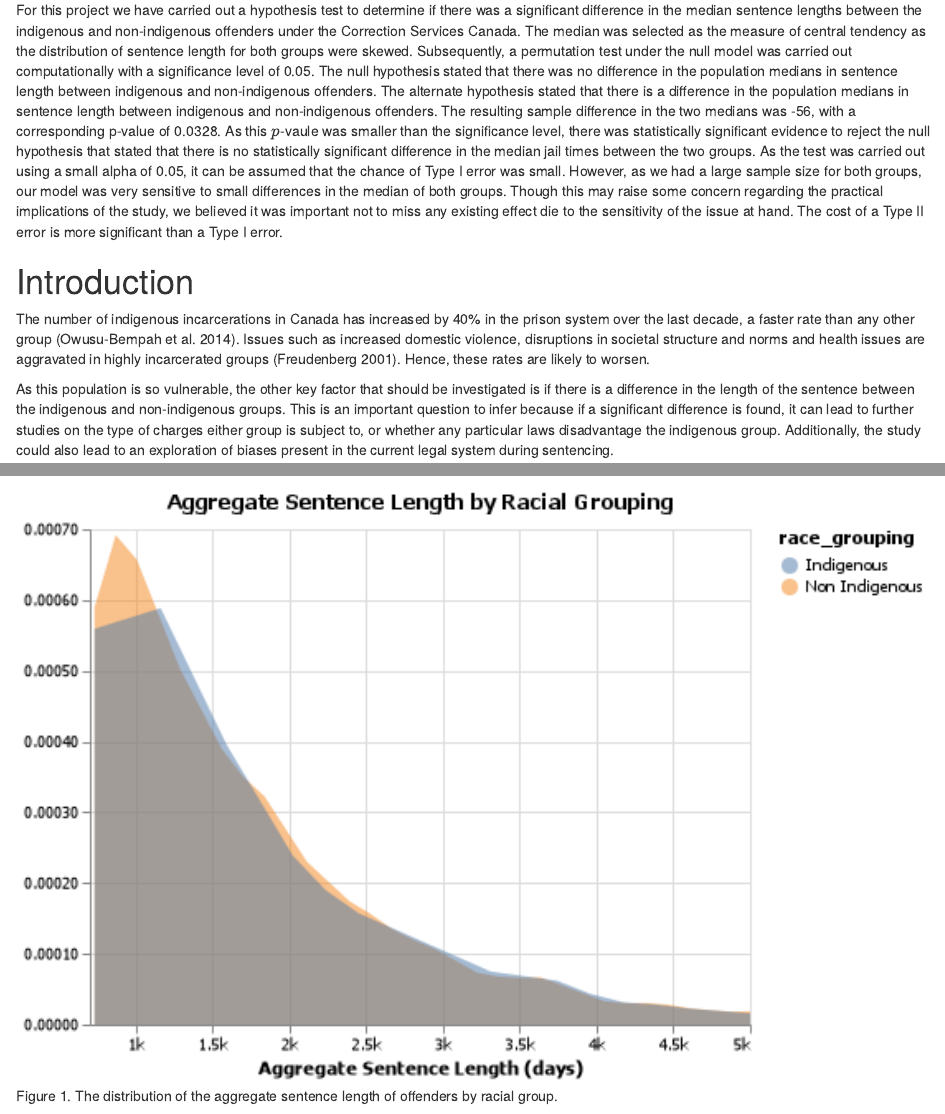
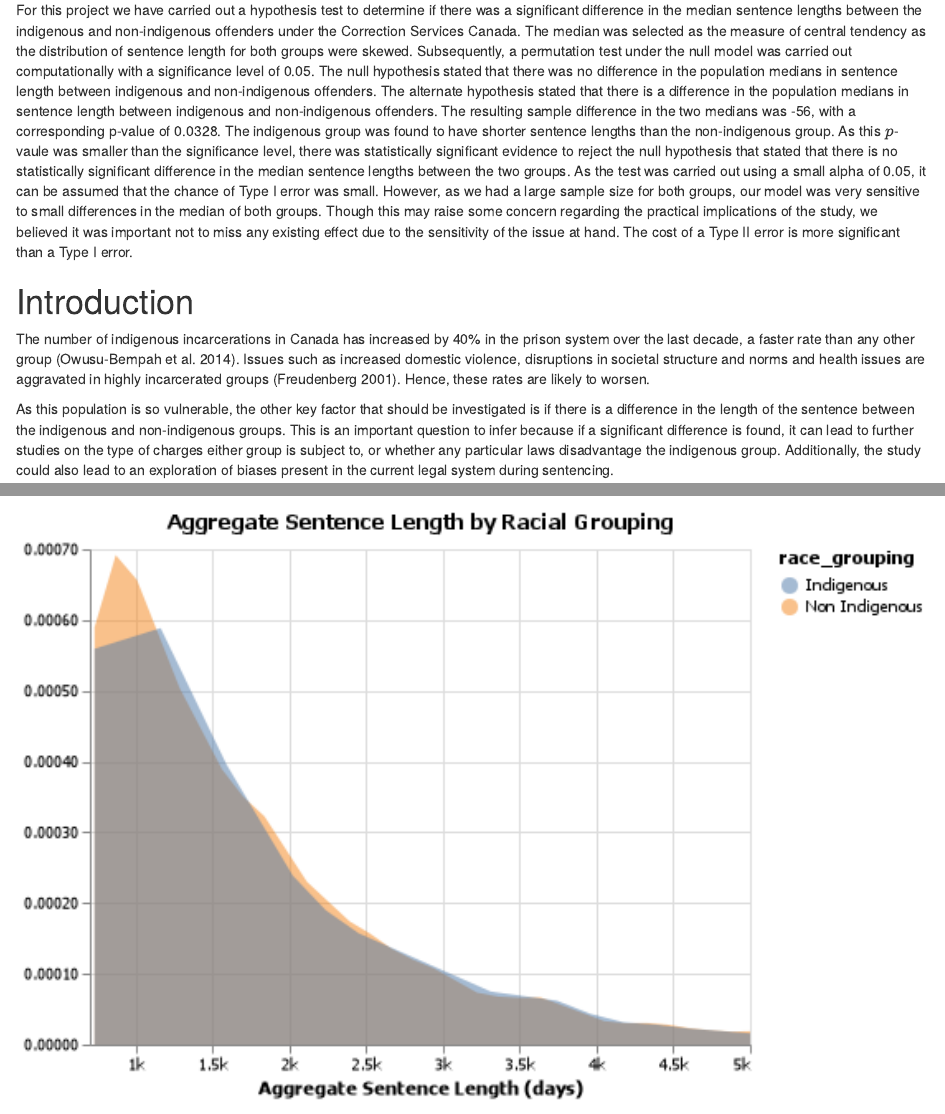
Before and after one commit to UBC-MDS/inference_on_indigenous_vs_non_indigenous_sentence_length_differences, an R Markdown document (doc/sentence_length_diffs_inference_report.Rmd): the page in a window 1100 px wide, from 380 px down, and a second part further down, joined at a grey line. Rendered offline with R 4.5, knitr and Pandoc, with nearby package versions; some code elsewhere in the file could not run offline.

Commit message:
Fix some typos in README.md and final reports. And re-name final reports.

```diff
--- a/doc/final_report.Rmd
+++ b/doc/sentence_length_diffs_inference_report.Rmd
@@ -27,7 +27,7 @@ diff_medians <- readRDS(paste(params$results_dir_path, "/diff_medians.rds",  sep
 
 # Summary
 
-For this project we have carried out a hypothesis test to determine if there was a significant difference in the median sentence lengths between the indigenous and non-indigenous offenders under the Correction Services Canada. The median was selected as the measure of central tendency as the distribution of sentence length for both groups were skewed. Subsequently, a permutation test under the null model was carried out computationally with a significance level of 0.05. The null hypothesis stated that there was no difference in the population medians in sentence length between indigenous and non-indigenous offenders. The alternate hypothesis stated that there is a difference in the population medians in sentence length between indigenous and non-indigenous offenders. The resulting sample difference in the two medians was `r diff_medians`, with a corresponding p-value of `r p_value`. As this $p$-vaule was smaller than the significance level, there was statistically significant evidence to reject the null hypothesis that stated that there is no statistically significant difference in the median jail times between the two groups. As the test was carried out using a small alpha of 0.05, it can be assumed that the chance of Type I error was small. However, as we had a large sample size for both groups, our model was very sensitive to small differences in the median of both groups. Though this may raise some concern regarding the practical implications of the study, we believed it was important not to miss any existing effect die to the sensitivity of the issue at hand. The cost of a Type II error is more significant than a Type I error.
+For this project we have carried out a hypothesis test to determine if there was a significant difference in the median sentence lengths between the indigenous and non-indigenous offenders under the Correction Services Canada. The median was selected as the measure of central tendency as the distribution of sentence length for both groups were skewed. Subsequently, a permutation test under the null model was carried out computationally with a significance level of 0.05. The null hypothesis stated that there was no difference in the population medians in sentence length between indigenous and non-indigenous offenders. The alternate hypothesis stated that there is a difference in the population medians in sentence length between indigenous and non-indigenous offenders. The resulting sample difference in the two medians was `r diff_medians`, with a corresponding p-value of `r p_value`. The indigenous group was found to have shorter sentence lengths than the non-indigenous group. As this $p$-vaule was smaller than the significance level, there was statistically significant evidence to reject the null hypothesis that stated that there is no statistically significant difference in the median sentence lengths between the two groups. As the test was carried out using a small alpha of 0.05, it can be assumed that the chance of Type I error was small. However, as we had a large sample size for both groups, our model was very sensitive to small differences in the median of both groups. Though this may raise some concern regarding the practical implications of the study, we believed it was important not to miss any existing effect due to the sensitivity of the issue at hand. The cost of a Type II error is more significant than a Type I error.
 
 # Introduction
 
```
Also changed, not shown: README.md, doc/final_report.md (deleted), doc/sentence_length_diffs_inference_report.html.
